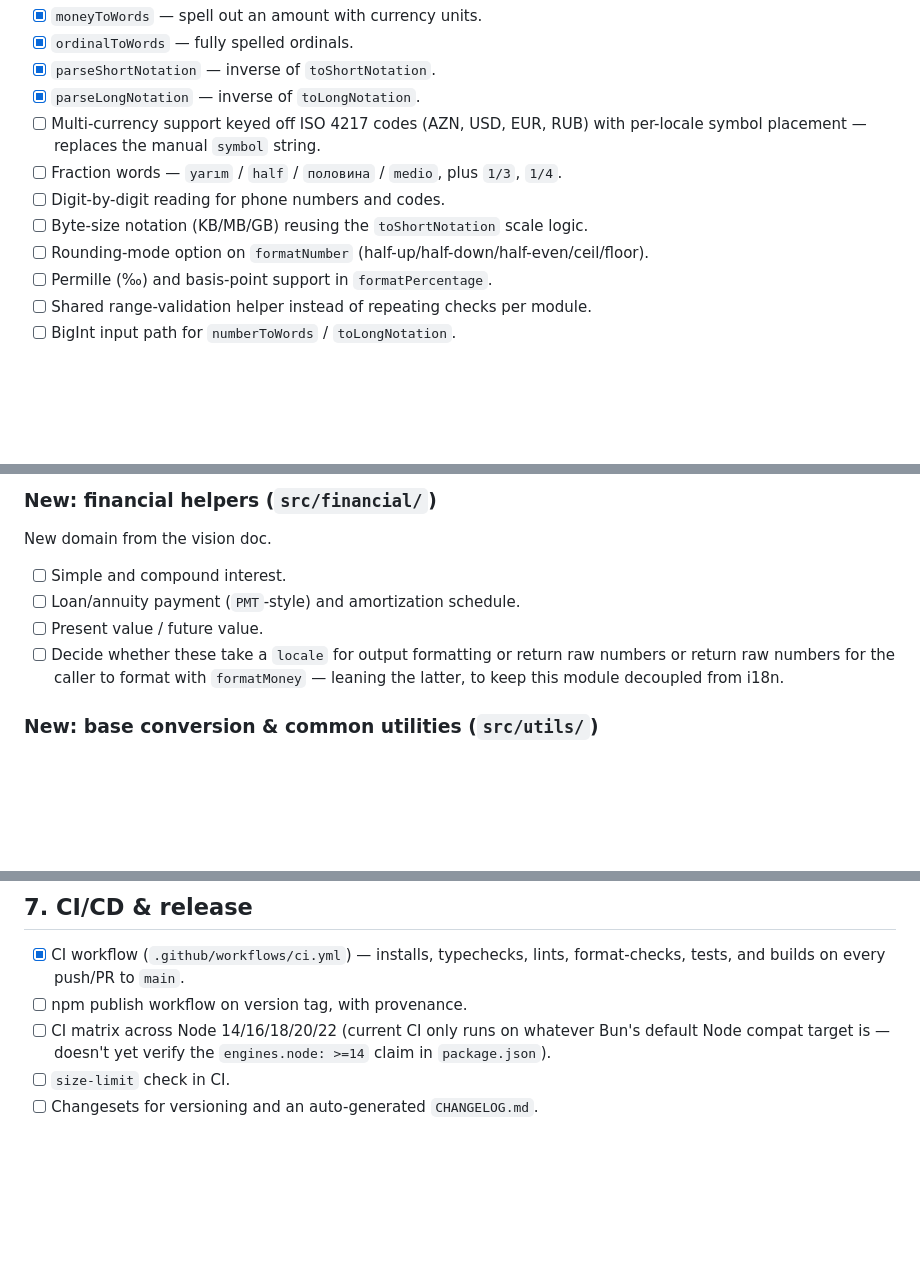
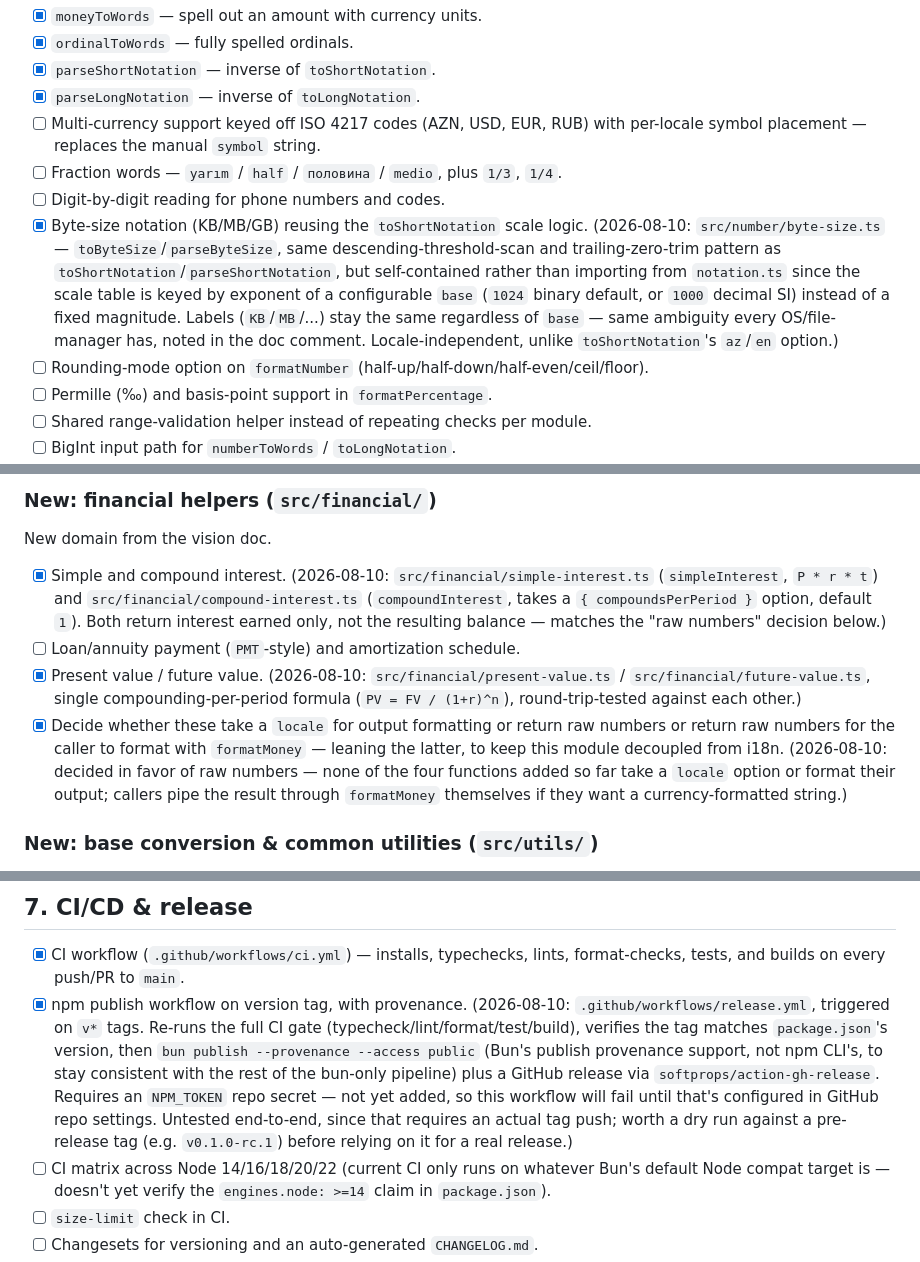
Before and after one commit to aykhanhuseyn/num-fns, a Markdown page: todo.md, 3 parts joined by grey strips. Drawn GitHub-style; blank space fills up the shorter version.

Commit message:
docs(todo): check off financial helpers, byte-size notation, and release workflow

```diff
--- a/todo.md
+++ b/todo.md
@@ -183,7 +185,16 @@ format/parse question resolves:
       per-locale symbol placement — replaces the manual `symbol` string.
 - [ ] Fraction words — `yarım` / `half` / `половина` / `medio`, plus `1/3`, `1/4`.
 - [ ] Digit-by-digit reading for phone numbers and codes.
-- [ ] Byte-size notation (KB/MB/GB) reusing the `toShortNotation` scale logic.
+- [x] Byte-size notation (KB/MB/GB) reusing the `toShortNotation` scale logic.
+      (2026-08-10: `src/number/byte-size.ts` — `toByteSize`/`parseByteSize`,
+      same descending-threshold-scan and trailing-zero-trim pattern as
+      `toShortNotation`/`parseShortNotation`, but self-contained rather than
+      importing from `notation.ts` since the scale table is keyed by exponent
+      of a configurable `base` (`1024` binary default, or `1000` decimal SI)
+      instead of a fixed magnitude. Labels (`KB`/`MB`/...) stay the same
+      regardless of `base` — same ambiguity every OS/file-manager has, noted
+      in the doc comment. Locale-independent, unlike `toShortNotation`'s
+      `az`/`en` option.)
 - [ ] Rounding-mode option on `formatNumber` (half-up/half-down/half-even/ceil/floor).
 - [ ] Permille (‰) and basis-point support in `formatPercentage`.
 - [ ] Shared range-validation helper instead of repeating checks per module.
@@ -233,13 +244,22 @@ doc.
 
 New domain from the vision doc.
 
-- [ ] Simple and compound interest.
+- [x] Simple and compound interest. (2026-08-10: `src/financial/simple-interest.ts`
+      (`simpleInterest`, `P * r * t`) and `src/financial/compound-interest.ts`
+      (`compoundInterest`, takes a `{ compoundsPerPeriod }` option, default
+      `1`). Both return interest earned only, not the resulting balance —
+      matches the "raw numbers" decision below.)
 - [ ] Loan/annuity payment (`PMT`-style) and amortization schedule.
-- [ ] Present value / future value.
-- [ ] Decide whether these take a `locale` for output formatting or return raw
+- [x] Present value / future value. (2026-08-10: `src/financial/present-value.ts`
+      / `src/financial/future-value.ts`, single compounding-per-period
+      formula (`PV = FV / (1+r)^n`), round-trip-tested against each other.)
+- [x] Decide whether these take a `locale` for output formatting or return raw
       numbers or return raw numbers for the caller to format with
       `formatMoney` — leaning the latter, to keep this module decoupled from
-      i18n.
+      i18n. (2026-08-10: decided in favor of raw numbers — none of the four
+      functions added so far take a `locale` option or format their output;
+      callers pipe the result through `formatMoney` themselves if they want a
+      currency-formatted string.)
 
 ### New: base conversion & common utilities (`src/utils/`)
 
@@ -314,7 +334,18 @@ New domain from the vision doc.
 
 - [x] CI workflow (`.github/workflows/ci.yml`) — installs, typechecks, lints,
       format-checks, tests, and builds on every push/PR to `main`.
-- [ ] npm publish workflow on version tag, with provenance.
+- [x] npm publish workflow on version tag, with provenance. (2026-08-10:
+      `.github/workflows/release.yml`, triggered on `v*` tags. Re-runs the
+      full CI gate (typecheck/lint/format/test/build), verifies the tag
+      matches `package.json`'s version, then `bun publish --provenance
+      --access public` (Bun's publish provenance support, not npm CLI's,
+      to stay consistent with the rest of the bun-only pipeline) plus a
+      GitHub release via `softprops/action-gh-release`. Requires an
+      `NPM_TOKEN` repo secret — not yet added, so this workflow will fail
+      until that's configured in GitHub repo settings. Untested end-to-end,
+      since that requires an actual tag push; worth a dry run against a
+      pre-release tag (e.g. `v0.1.0-rc.1`) before relying on it for a real
+      release.)
 - [ ] CI matrix across Node 14/16/18/20/22 (current CI only runs on whatever
       Bun's default Node compat target is — doesn't yet verify the
       `engines.node: >=14` claim in `package.json`).
```
Also changed, not shown: other parts of todo.md (+3 -1 lines).
